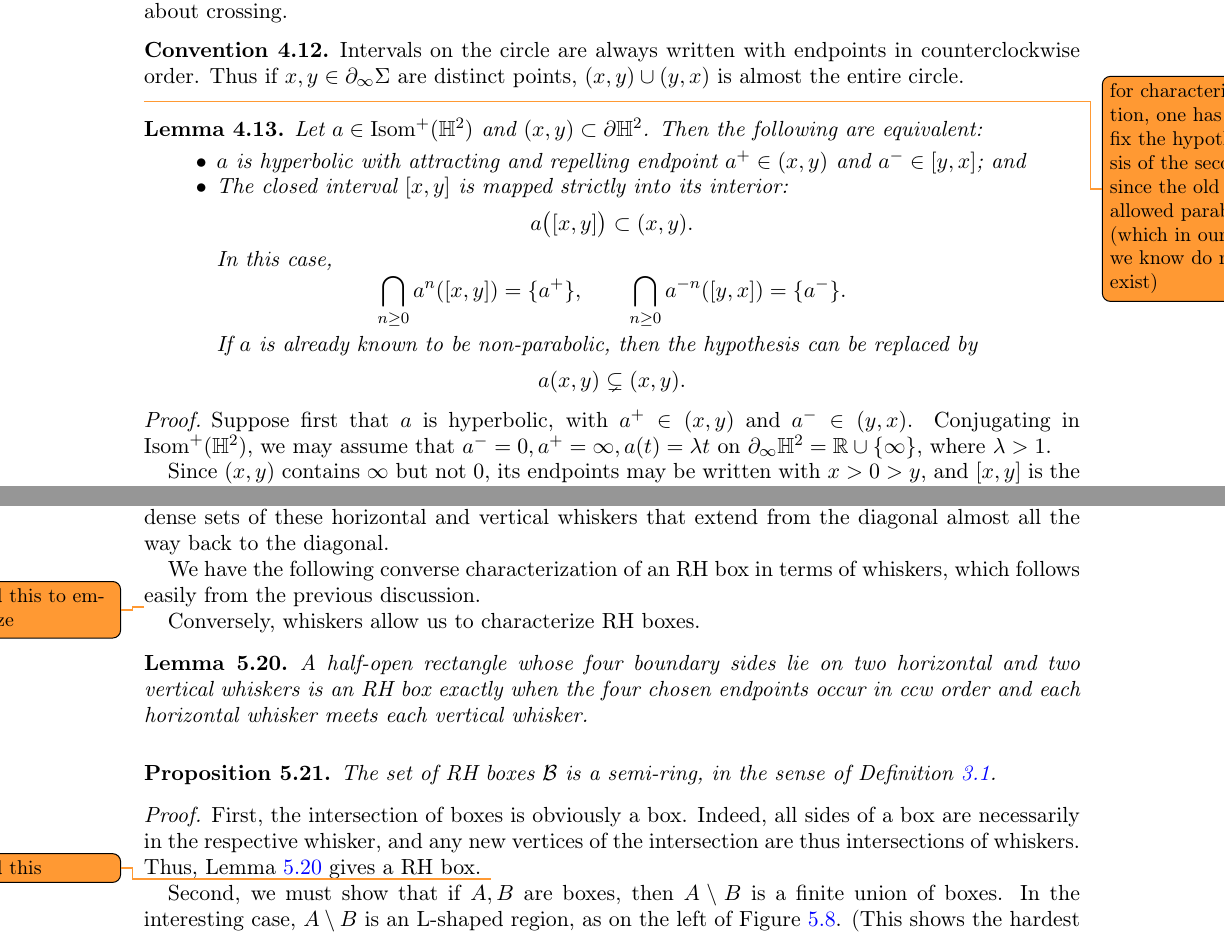
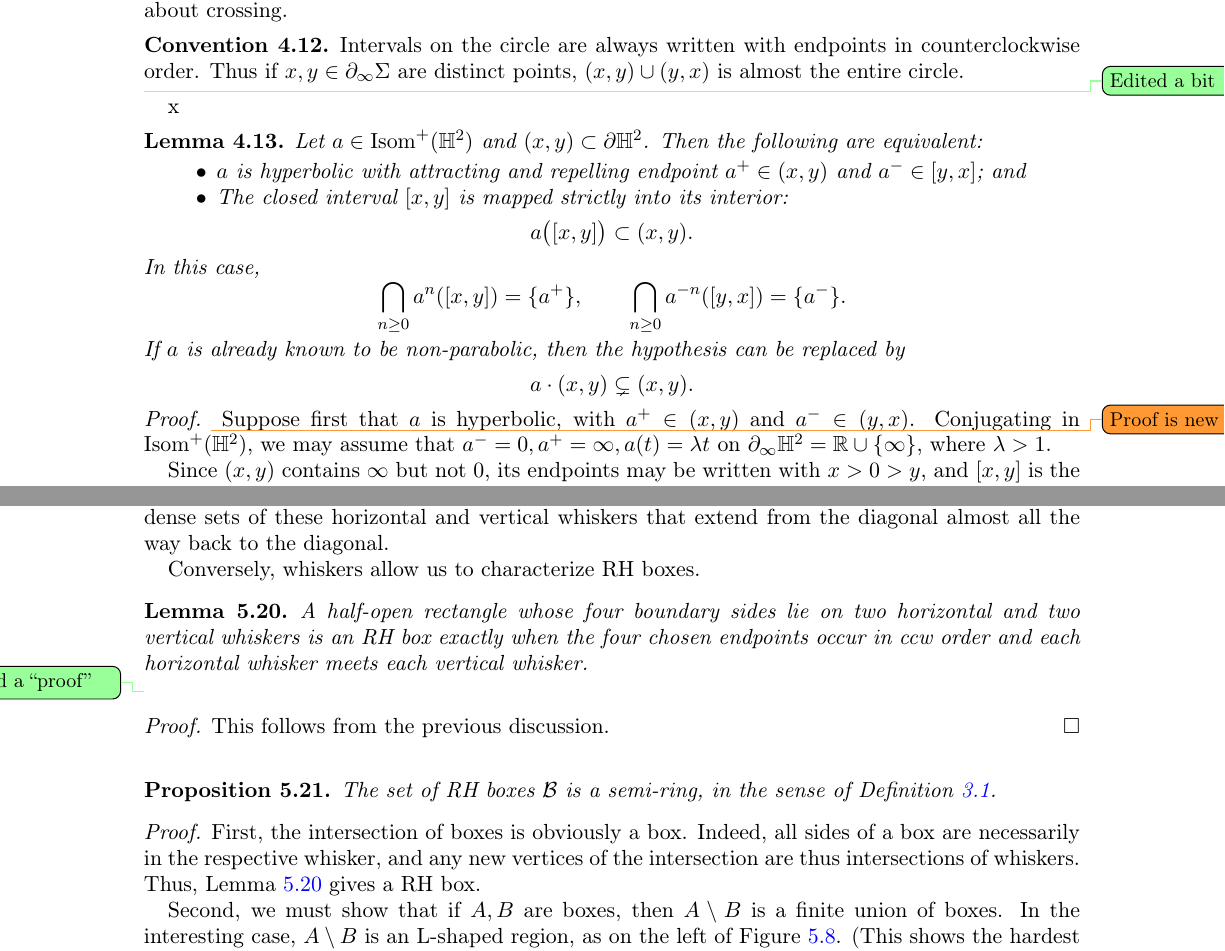
Before and after one commit to dpthurst/Currents-and-intersections, a LaTeX paper (Intersections.tex, which reads boxes.tex, crossing.tex): two parts of pages 27 and 46 of 100, joined at a grey line, cut so that both start at the same text. Compiled offline with pdfLaTeX.

Commit message:
First read through changes

```diff
--- a/boxes.tex
+++ b/boxes.tex
@@ -650,13 +650,16 @@ Lemma~\ref{lem:diagonaldense} says that there are dense sets of these
 horizontal and vertical whiskers that extend from the diagonal almost
 all the way back to the diagonal.
 
-We have the following converse characterization of an RH box in terms of whiskers, which follows easily from the previous discussion.
-
-\DMGtodo{added this to emphasize}
 Conversely, whiskers allow us to characterize RH boxes.
 \begin{lemma} \label{lem:whiskertobox} A half-open rectangle whose four boundary sides lie on two horizontal and two vertical
 whiskers is an RH box exactly when the four chosen endpoints occur in ccw order and each horizontal whisker
-meets each vertical whisker. \end{lemma}
+meets each vertical whisker.
+\end{lemma}
+\DPTtodo{Added a ``proof''}
+\begin{proof}
+  This follows from the previous discussion.
+\end{proof}
+
 
   \begin{figure}
 \centering{
@@ -675,7 +678,7 @@ meets each vertical whisker. \end{lemma}
 \begin{proof}
   First, the intersection of boxes is obviously a box. Indeed, all
   sides of a box are necessarily in the respective whisker, and any
-  new vertices of the intersection are thus intersections of whiskers. Thus, Lemma~\ref{lem:whiskertobox} gives a RH box. \DMGtodo{added this}
+  new vertices of the intersection are thus intersections of whiskers. Thus, Lemma~\ref{lem:whiskertobox} gives a RH box.
 
   Second, we must show that if $A,B$ are boxes, then $A \setminus B$
   is a finite union of boxes. In the interesting case, $A\setminus B$
--- a/crossing.tex
+++ b/crossing.tex
@@ -446,7 +446,7 @@ We now turn to some elementary lemmas about crossing.
   $(x,y) \cup (y,x)$ is almost the entire circle.
 \end{convention}
 
-\DMGtodo{for characterization, one has to fix the hypothesis of the second, since the old one allowed parabolic (which in our case we know do not exist)}
+\DPTtodo{Edited a bit}x
 \begin{lemma}\label{lem:NS-dynamics}
   Let $a \in \Isom^+(\bbH^2)$ and $(x,y) \subset \partial\bbH^2$. Then
   the following are equivalent:
@@ -466,13 +467,12 @@ In this case,
 \]
 If $a$ is already known to be non-parabolic, then the hypothesis can be replaced by
 \[
-a(x,y)\subsetneq(x,y).
+a\cdot(x,y)\subsetneq(x,y).
 \]
-
-  \end{itemize}
 \end{lemma}
 
 \begin{proof}
+  \DMGtodo{Proof is new}
 Suppose first that $a$ is hyperbolic, with
 $a^+\in(x,y)$ and $a^-\in(y,x)$. Conjugating in
 $\Isom^+(\mathbb H^2)$, we may assume that $a^-=0, a^+=\infty, a(t)=\lambda t$
```
Also changed, not shown: background.tex (+7 -4 lines), construct-current.tex (+5 -1 lines), boxes.tex (6 more changed lines), crossing.tex (1 more changed lines).
